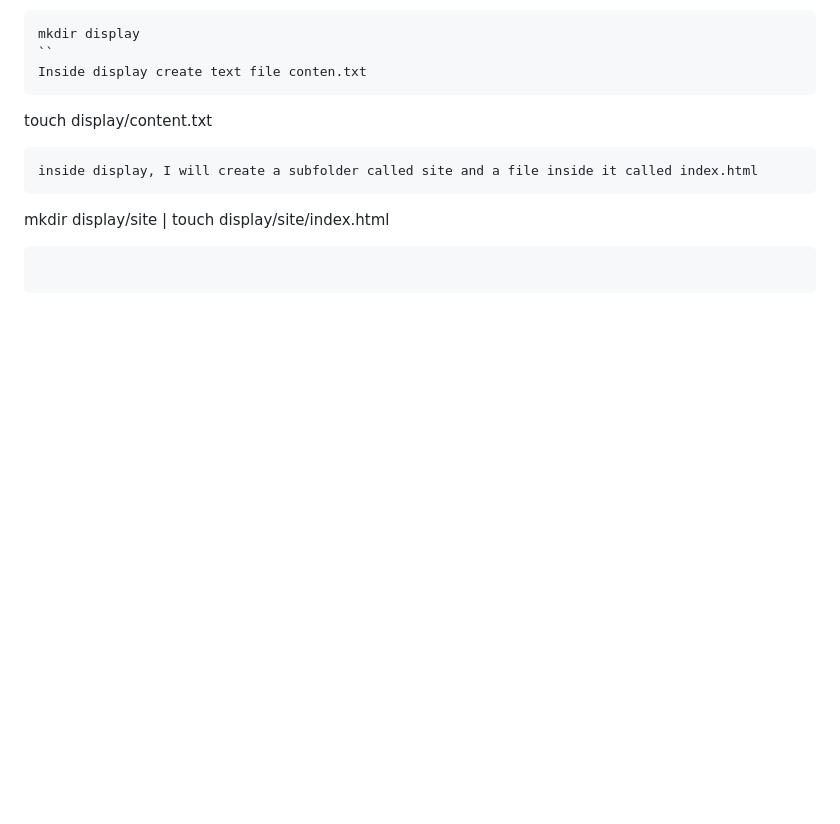
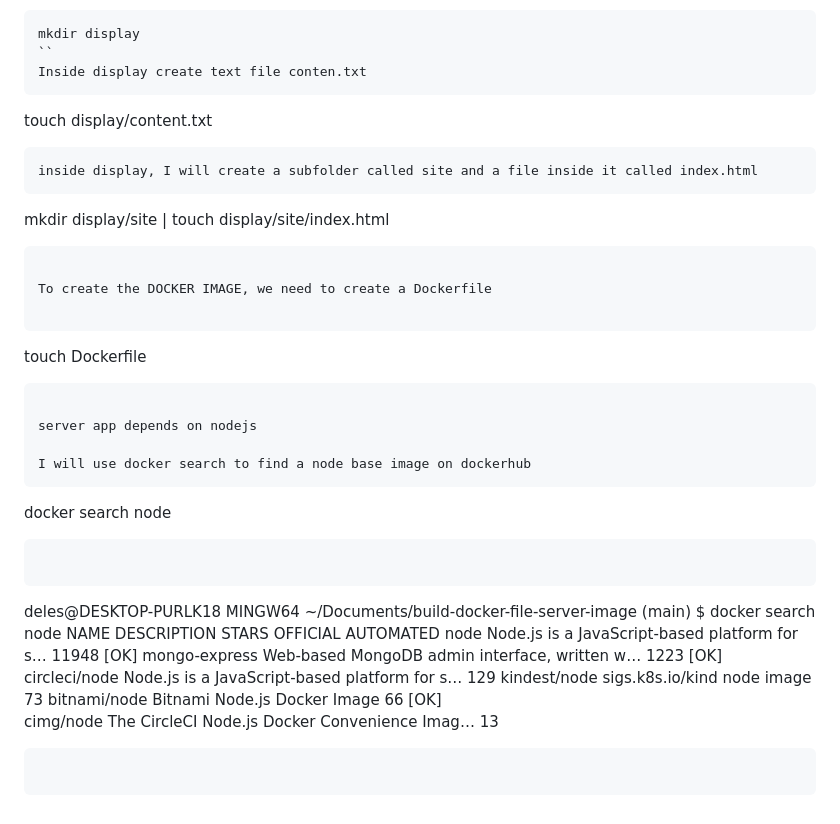
Before and after one commit to deleonab/continuous-deployment-docker-image, a Markdown page: README.md, the part around the change. GitHub-like rendering; blank space fills up the shorter version.

Commit message:
1st commit

````diff
--- a/README.md
+++ b/README.md
@@ -11,3 +11,27 @@ inside display, I will create a subfolder called site and a file inside it calle
 ```
 mkdir display/site | touch display/site/index.html
 ```
+
+To create the DOCKER IMAGE, we need to create a Dockerfile
+
+```
+touch Dockerfile
+```
+
+server app depends on nodejs
+
+I will use docker search to find a node base image on dockerhub
+```
+docker search node
+```
+```
+deles@DESKTOP-PURLK18 MINGW64 ~/Documents/build-docker-file-server-image (main)
+$ docker search node
+NAME                              DESCRIPTION                                     STARS     OFFICIAL   AUTOMATED
+node                              Node.js is a JavaScript-based platform for s…   11948     [OK]
+mongo-express                     Web-based MongoDB admin interface, written w…   1223      [OK]
+circleci/node                     Node.js is a JavaScript-based platform for s…   129
+kindest/node                      sigs.k8s.io/kind node image                     73
+bitnami/node                      Bitnami Node.js Docker Image                    66                   [OK]
+cimg/node                         The CircleCI Node.js Docker Convenience Imag…   13
+```
````
Also changed, not shown: images/nodeimage.JPG (added), 1 other file.
